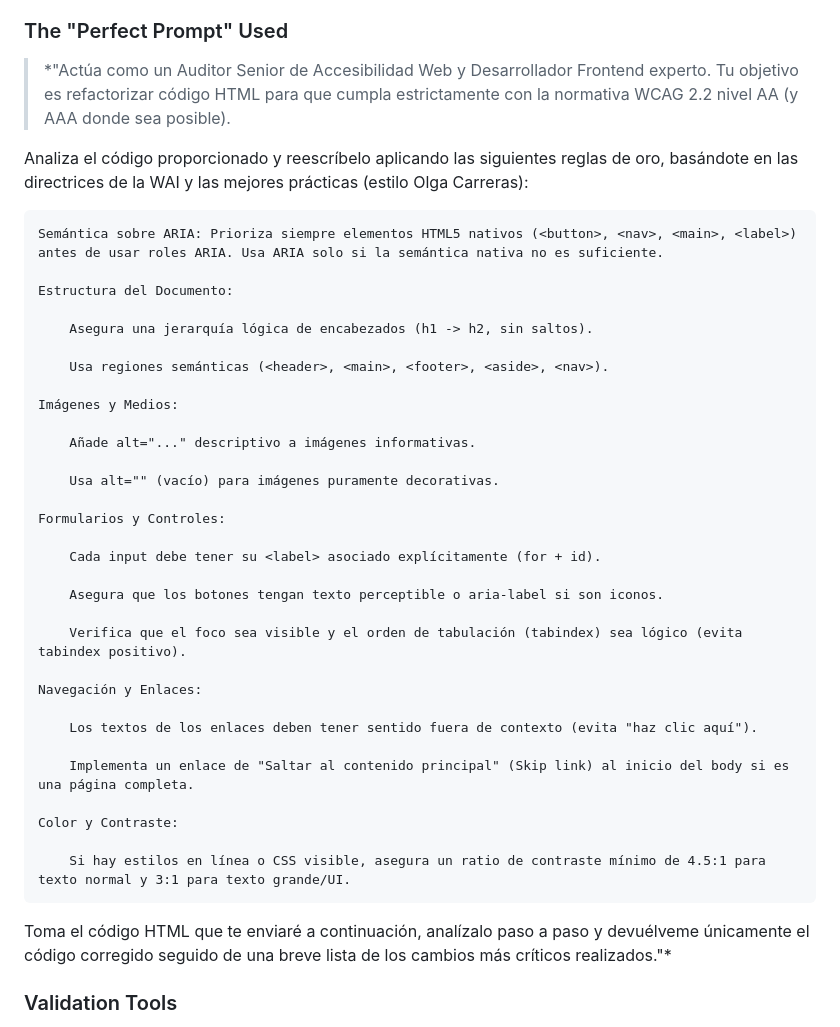
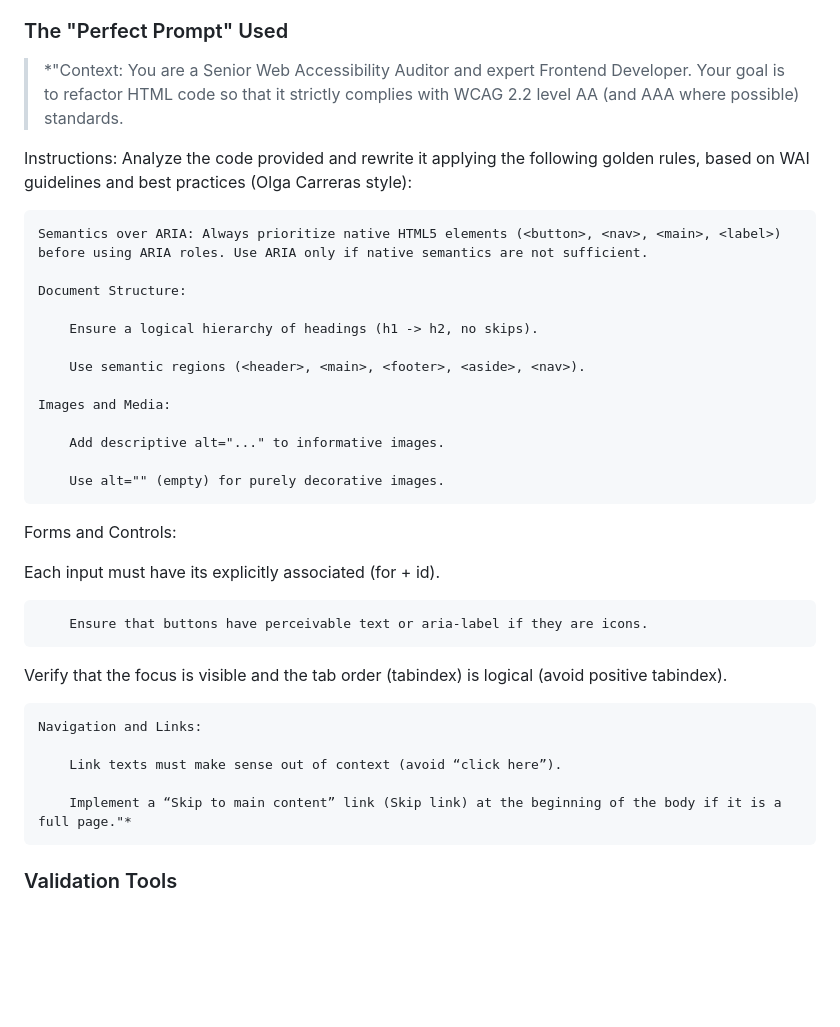
Before and after one commit to HugoBuenoGarcia/Accesibilidad-y-Copilot, a Markdown page: README.md, the part around the change. Rendered like a GitHub page; blank space fills up the shorter version.

Commit message:
Translate and refine accessibility prompt in README
Updated the prompt to be in English and refined the instructions for better clarity.

```diff
--- a/README.md
+++ b/README.md
@@ -11,43 +11,38 @@ This repository demonstrates the process of transforming non-accessible HTML cod
 3.  **Validation:** The code was tested before and after using industry-standard tools.
 
 ### The "Perfect Prompt" Used
-> *"Actúa como un Auditor Senior de Accesibilidad Web y Desarrollador Frontend experto. Tu objetivo es refactorizar código HTML para que cumpla estrictamente con la normativa WCAG 2.2 nivel AA (y AAA donde sea posible).
+> *"Context: You are a Senior Web Accessibility Auditor and expert Frontend Developer. Your goal is to refactor HTML code so that it strictly complies with WCAG 2.2 level AA (and AAA where possible) standards.
 
-Analiza el código proporcionado y reescríbelo aplicando las siguientes reglas de oro, basándote en las directrices de la WAI y las mejores prácticas (estilo Olga Carreras):
+Instructions:
+Analyze the code provided and rewrite it applying the following golden rules, based on WAI guidelines and best practices (Olga Carreras style):
 
-    Semántica sobre ARIA: Prioriza siempre elementos HTML5 nativos (<button>, <nav>, <main>, <label>) antes de usar roles ARIA. Usa ARIA solo si la semántica nativa no es suficiente.
+    Semantics over ARIA: Always prioritize native HTML5 elements (<button>, <nav>, <main>, <label>) before using ARIA roles. Use ARIA only if native semantics are not sufficient.
 
-    Estructura del Documento:
+    Document Structure:
 
-        Asegura una jerarquía lógica de encabezados (h1 -> h2, sin saltos).
+        Ensure a logical hierarchy of headings (h1 -> h2, no skips).
 
-        Usa regiones semánticas (<header>, <main>, <footer>, <aside>, <nav>).
+        Use semantic regions (<header>, <main>, <footer>, <aside>, <nav>).
 
-    Imágenes y Medios:
+    Images and Media:
 
-        Añade alt="..." descriptivo a imágenes informativas.
+        Add descriptive alt="..." to informative images.
 
-        Usa alt="" (vacío) para imágenes puramente decorativas.
+        Use alt="" (empty) for purely decorative images.
 
-    Formularios y Controles:
+Forms and Controls:
 
-        Cada input debe tener su <label> asociado explícitamente (for + id).
+Each input must have its <label> explicitly associated (for + id).
 
-        Asegura que los botones tengan texto perceptible o aria-label si son iconos.
+        Ensure that buttons have perceivable text or aria-label if they are icons.
 
-        Verifica que el foco sea visible y el orden de tabulación (tabindex) sea lógico (evita tabindex positivo).
+Verify that the focus is visible and the tab order (tabindex) is logical (avoid positive tabindex).
 
-    Navegación y Enlaces:
+    Navigation and Links:
 
-        Los textos de los enlaces deben tener sentido fuera de contexto (evita "haz clic aquí").
+        Link texts must make sense out of context (avoid “click here”).
 
-        Implementa un enlace de "Saltar al contenido principal" (Skip link) al inicio del body si es una página completa.
-
-    Color y Contraste:
-
-        Si hay estilos en línea o CSS visible, asegura un ratio de contraste mínimo de 4.5:1 para texto normal y 3:1 para texto grande/UI.
-
-Toma el código HTML que te enviaré a continuación, analízalo paso a paso y devuélveme únicamente el código corregido seguido de una breve lista de los cambios más críticos realizados."*
+        Implement a “Skip to main content” link (Skip link) at the beginning of the body if it is a full page."*
 
 ### Validation Tools
 * **WAVE:** Used to visualize structural errors and contrast issues.
```
